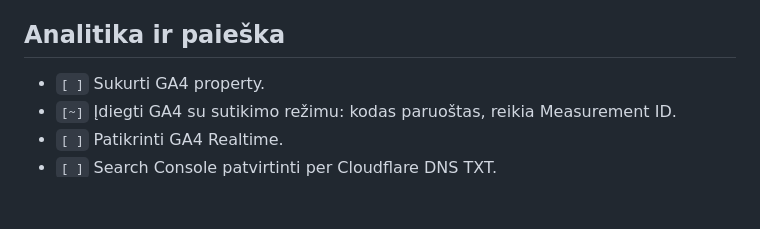
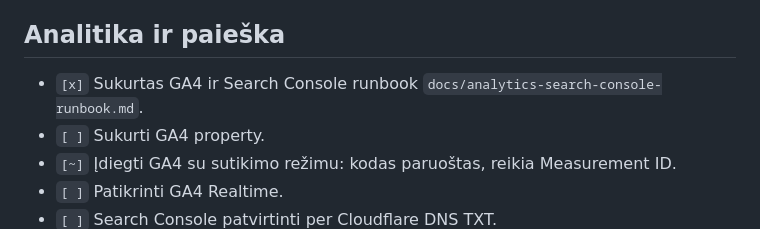
Before and after one commit to agnezukiene/agnezukiene-lt, a Markdown page: docs/go-live-checklist.md, the part around the change. Drawn GitHub-style; blank space fills up the shorter version.

```diff
--- a/docs/go-live-checklist.md
+++ b/docs/go-live-checklist.md
@@ -65,6 +65,7 @@ Atnaujinta: 2026-07-10
 
 ## Analitika ir paieška
 
+- `[x]` Sukurtas GA4 ir Search Console runbook `docs/analytics-search-console-runbook.md`.
 - `[ ]` Sukurti GA4 property.
 - `[~]` Įdiegti GA4 su sutikimo režimu: kodas paruoštas, reikia Measurement ID.
 - `[ ]` Patikrinti GA4 Realtime.
```
Also changed, not shown: docs/analytics-search-console-runbook.md (added, +120 -0 lines), docs/roadmap.md (+2 -0 lines).
